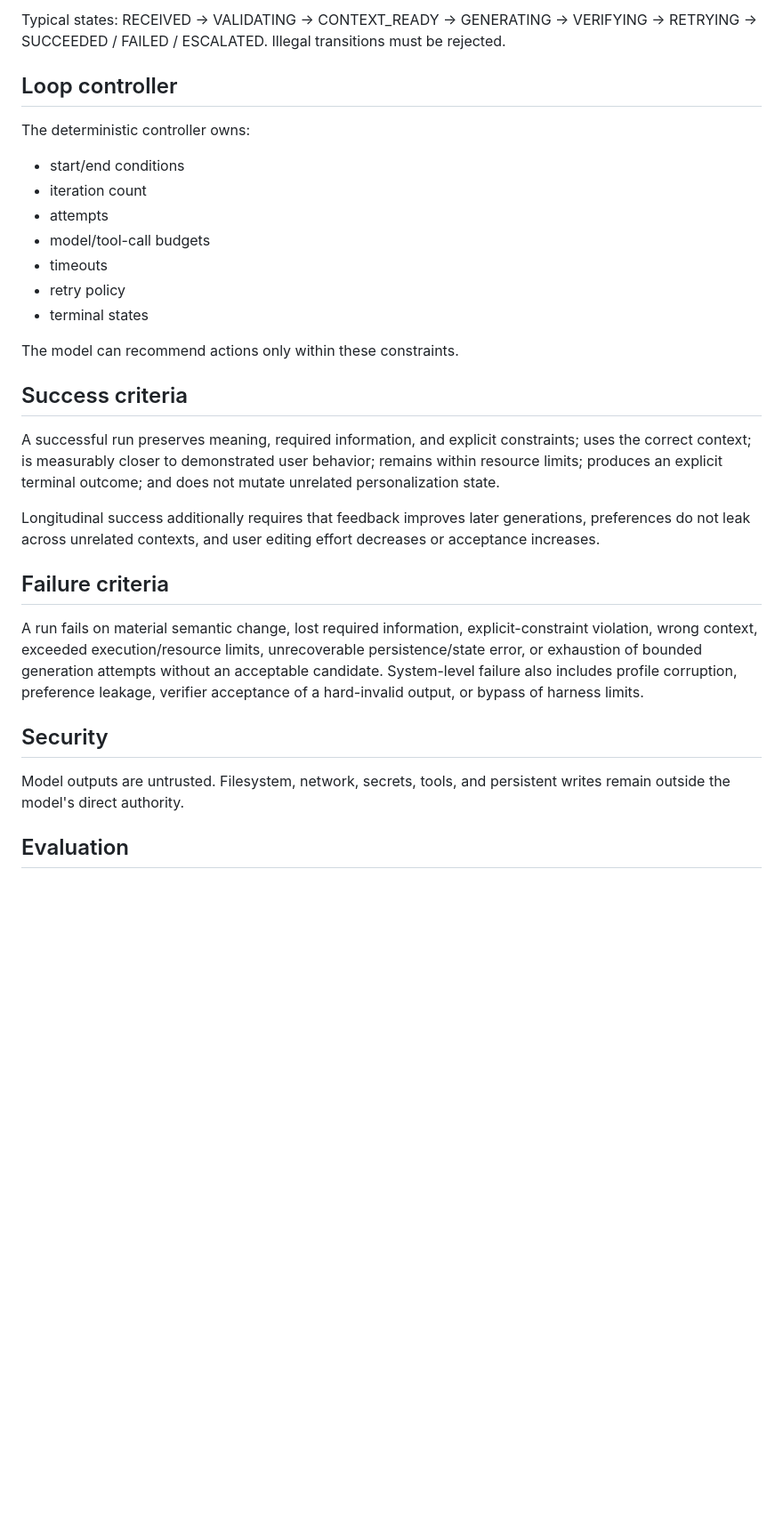
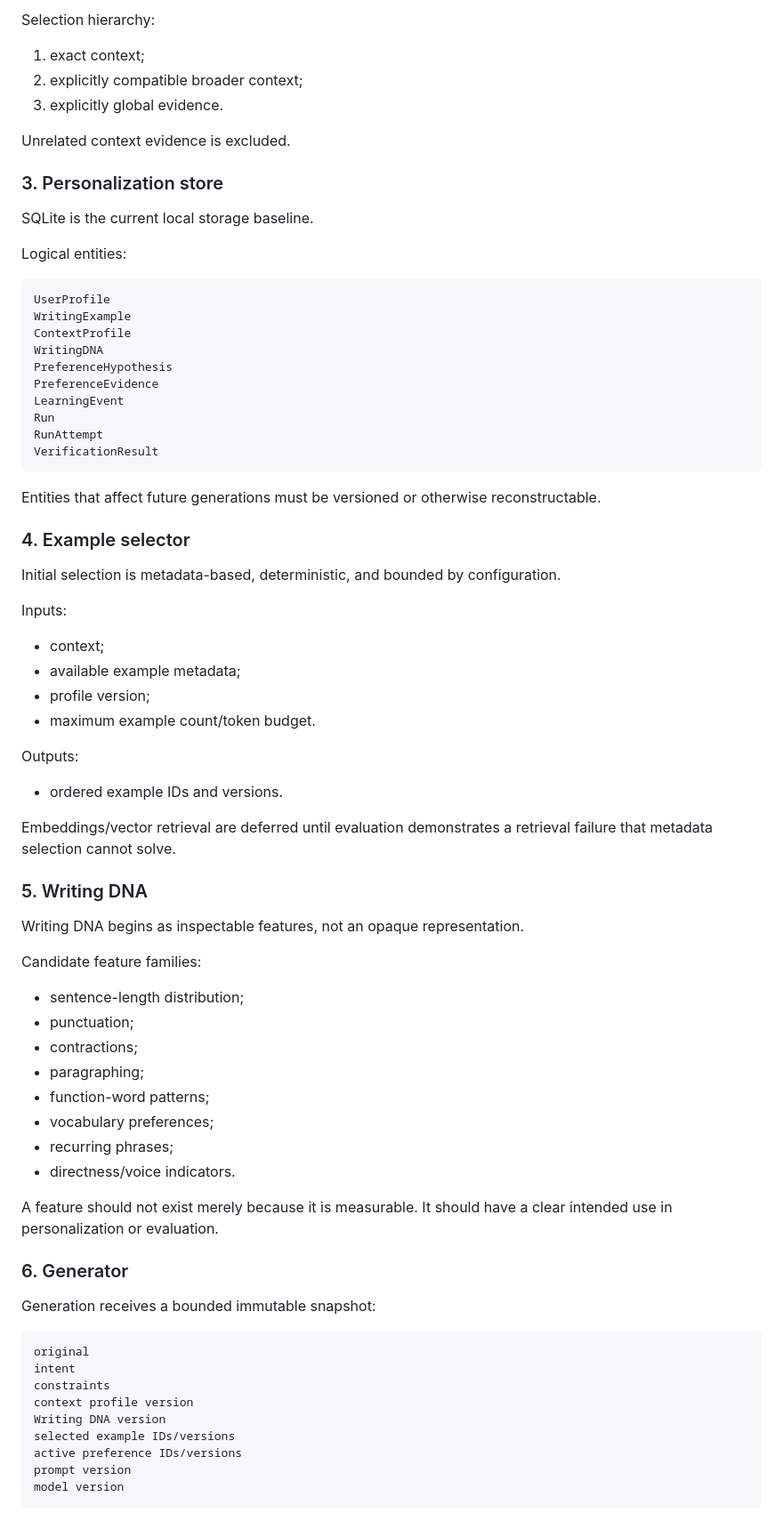
Before and after one commit to Poken-ninja/personalstyle, a Markdown page: ARCHITECTURE.md, the part around one of its changes. Shown at 89% size. GitHub-like rendering; blank space fills up the shorter version.

Commit message:
Remove architecture redundancy and add evidence-informed boundaries

````diff
--- a/ARCHITECTURE.md
+++ b/ARCHITECTURE.md
@@ -153,31 +86,76 @@ A state machine is used only because execution has explicit legal phases and ter
 
-Typical states: RECEIVED → VALIDATING → CONTEXT_READY → GENERATING → VERIFYING → RETRYING → SUCCEEDED / FAILED / ESCALATED. Illegal transitions must be rejected.
+Selection hierarchy:
+1. exact context;
+2. explicitly compatible broader context;
+3. explicitly global evidence.
 
-## Loop controller
+Unrelated context evidence is excluded.
 
-The deterministic controller owns:
-- start/end conditions
-- iteration count
-- attempts
-- model/tool-call budgets
-- timeouts
-- retry policy
-- terminal states
+### 3. Personalization store
 
-The model can recommend actions only within these constraints.
+SQLite is the current local storage baseline.
 
-## Success criteria
+Logical entities:
 
-A successful run preserves meaning, required information, and explicit constraints; uses the correct context; is measurably closer to demonstrated user behavior; remains within resource limits; produces an explicit terminal outcome; and does not mutate unrelated personalization state.
+```text
+UserProfile
+WritingExample
+ContextProfile
+WritingDNA
+PreferenceHypothesis
+PreferenceEvidence
+LearningEvent
+Run
+RunAttempt
+VerificationResult
+```
 
-Longitudinal success additionally requires that feedback improves later generations, preferences do not leak across unrelated contexts, and user editing effort decreases or acceptance increases.
+Entities that affect future generations must be versioned or otherwise reconstructable.
 
-## Failure criteria
+### 4. Example selector
 
-A run fails on material semantic change, lost required information, explicit-constraint violation, wrong context, exceeded execution/resource limits, unrecoverable persistence/state error, or exhaustion of bounded generation attempts without an acceptable candidate. System-level failure also includes profile corruption, preference leakage, verifier acceptance of a hard-invalid output, or bypass of harness limits.
+Initial selection is metadata-based, deterministic, and bounded by configuration.
 
-## Security
+Inputs:
+- context;
+- available example metadata;
+- profile version;
+- maximum example count/token budget.
 
-Model outputs are untrusted. Filesystem, network, secrets, tools, and persistent writes remain outside the model's direct authority.
+Outputs:
+- ordered example IDs and versions.
 
-## Evaluation
+Embeddings/vector retrieval are deferred until evaluation demonstrates a retrieval failure that metadata selection cannot solve.
+
+### 5. Writing DNA
+
+Writing DNA begins as inspectable features, not an opaque representation.
+
+Candidate feature families:
+- sentence-length distribution;
+- punctuation;
+- contractions;
+- paragraphing;
+- function-word patterns;
+- vocabulary preferences;
+- recurring phrases;
+- directness/voice indicators.
+
+A feature should not exist merely because it is measurable. It should have a clear intended use in personalization or evaluation.
+
+### 6. Generator
+
+Generation receives a bounded immutable snapshot:
+
+```text
+original
+intent
+constraints
+context profile version
+Writing DNA version
+selected example IDs/versions
+active preference IDs/versions
+prompt version
+model version
+```
+
````
Also changed, not shown: other parts of ARCHITECTURE.md (+240 -148 lines).
